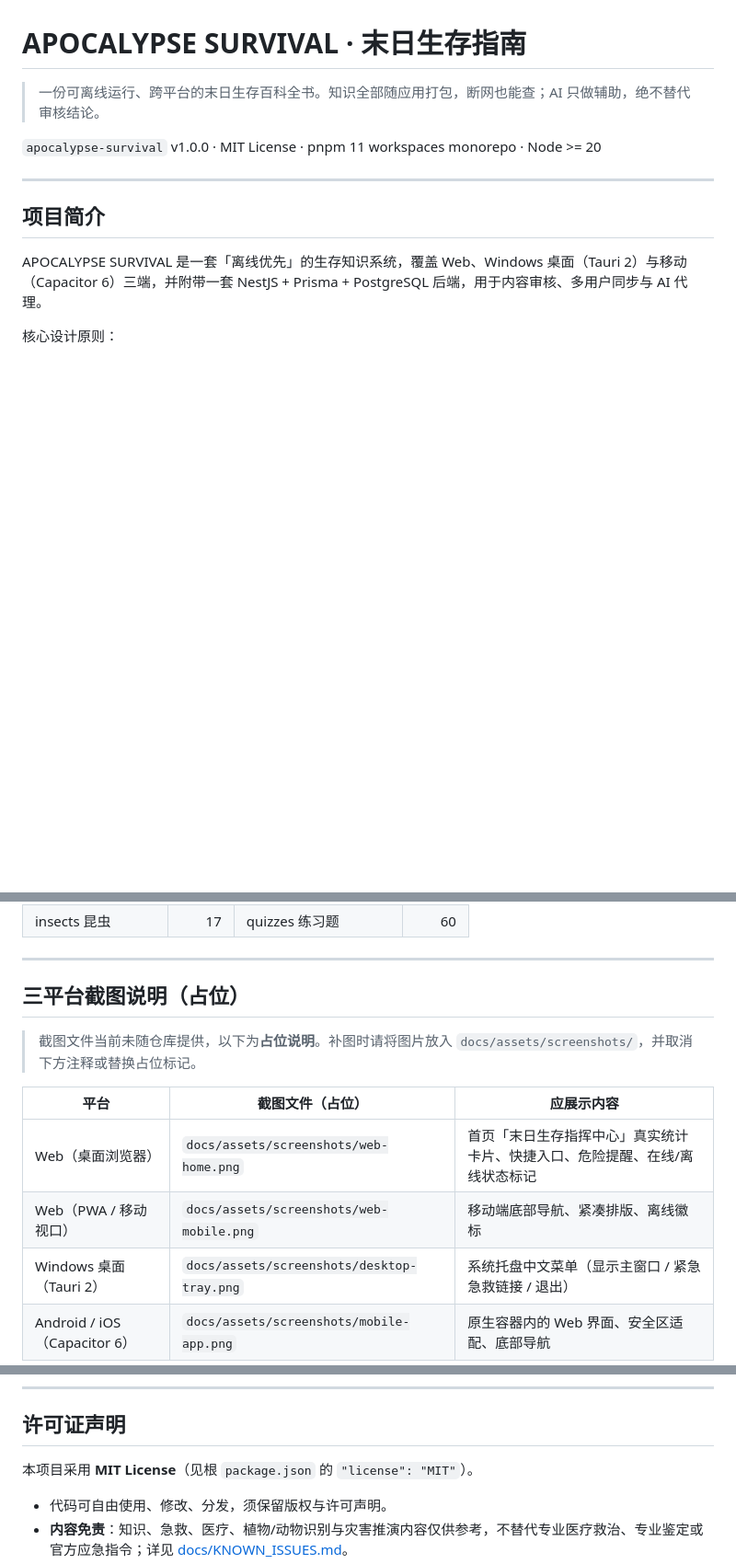
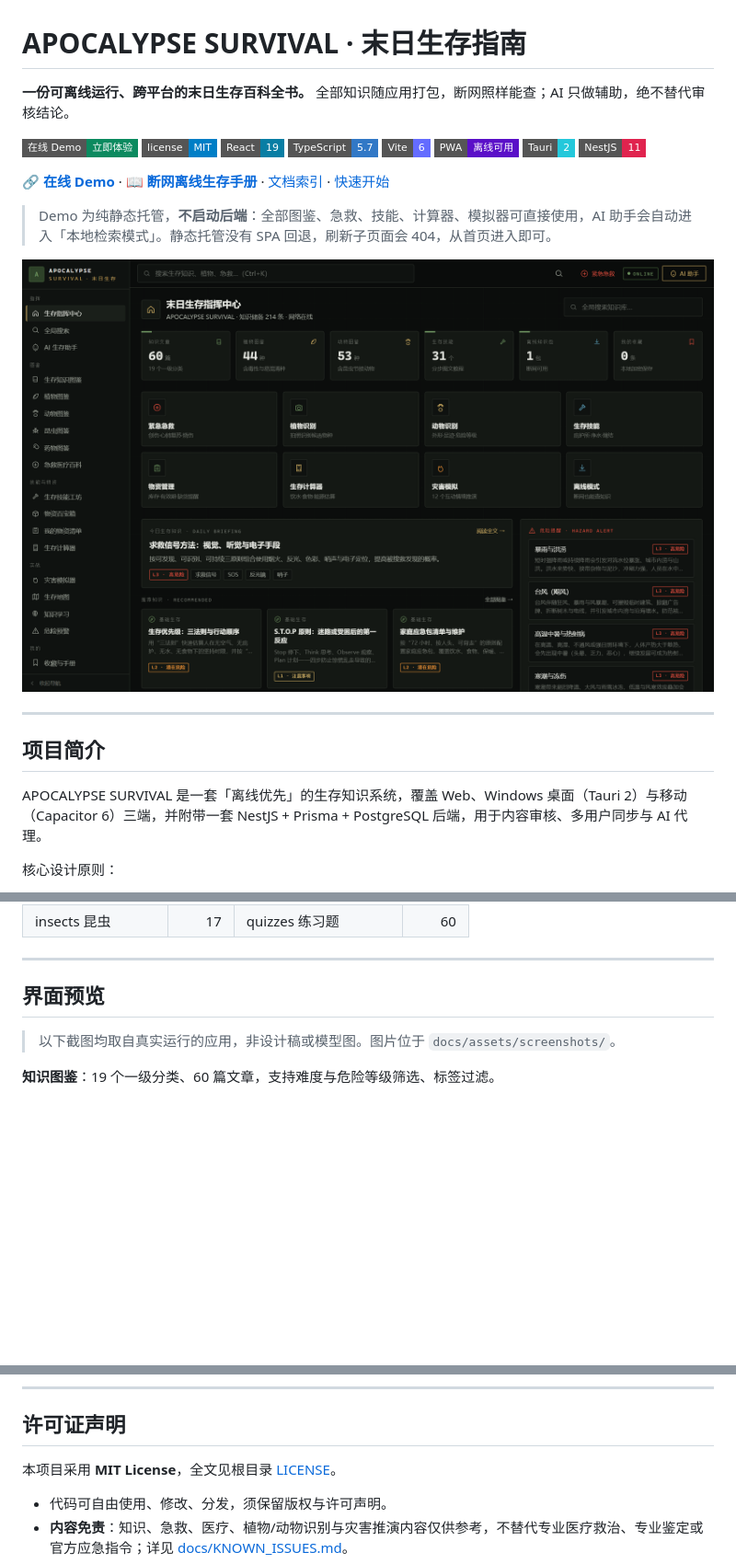
Before and after one commit to yuchen0x1/Doomsday-Survival-Guide, a Markdown page: README.md, 3 parts joined by grey strips. Shown at 92% size. GitHub-like rendering; pictures changed too: docs/assets/screenshots/web-home.png (added); badges without logos; blank space fills up the shorter version.

Commit message:
docs: 补充 MIT 许可证、在线 Demo 与真实界面截图
- 新增 LICENSE（MIT，Copyright (c) 2026 yuchen0x1）
- README 顶部加入徽章、在线 Demo 入口与首页大图
- 用真实运行截图替换原「三平台截图占位」章节，覆盖知识图鉴、急救、灾害模拟器、AI 离线降级与移动端
- 目录结构与许可证章节同步更新
- .gitignore 忽略本地发布标记 .wbapp_*.genie

```diff
--- a/README.md
+++ b/README.md
@@ -1,8 +1,21 @@
 # APOCALYPSE SURVIVAL · 末日生存指南
 
-> 一份可离线运行、跨平台的末日生存百科全书。知识全部随应用打包，断网也能查；AI 只做辅助，绝不替代审核结论。
+**一份可离线运行、跨平台的末日生存百科全书。** 全部知识随应用打包，断网照样能查；AI 只做辅助，绝不替代审核结论。
 
-`apocalypse-survival` v1.0.0 · MIT License · pnpm 11 workspaces monorepo · Node >= 20
+[![在线 Demo](https://img.shields.io/badge/在线%20Demo-立即体验-0B8A5F?style=flat-square)](https://doomsday-survival-05439.app.workbuddy.host/?sharecode=ED7TUWRYKI)
+[![License](https://img.shields.io/badge/license-MIT-blue?style=flat-square)](LICENSE)
+[![React](https://img.shields.io/badge/React-19-087EA4?style=flat-square&logo=react&logoColor=white)](apps/web)
+[![TypeScript](https://img.shields.io/badge/TypeScript-5.7-3178C6?style=flat-square&logo=typescript&logoColor=white)](tsconfig.base.json)
+[![Vite](https://img.shields.io/badge/Vite-6-646CFF?style=flat-square&logo=vite&logoColor=white)](apps/web/vite.config.ts)
+[![PWA](https://img.shields.io/badge/PWA-离线可用-5A0FC8?style=flat-square)](apps/web/vite.config.ts)
+[![Tauri](https://img.shields.io/badge/Tauri-2-24C8DB?style=flat-square&logo=tauri&logoColor=white)](apps/desktop)
+[![NestJS](https://img.shields.io/badge/NestJS-11-E0234E?style=flat-square&logo=nestjs&logoColor=white)](apps/api)
+
+**[🔗 在线 Demo](https://doomsday-survival-05439.app.workbuddy.host/?sharecode=ED7TUWRYKI)** · **[📖 断网离线生存手册](docs/OFFLINE_SURVIVAL_MANUAL.html)** · [文档索引](#文档索引) · [快速开始](#快速开始)
+
+> Demo 为纯静态托管，**不启动后端**：全部图鉴、急救、技能、计算器、模拟器可直接使用，AI 助手会自动进入「本地检索模式」。静态托管没有 SPA 回退，刷新子页面会 404，从首页进入即可。
+
+![生存指挥中心](docs/assets/screenshots/web-home.png)
 
 ---
 
@@ -30,14 +43,9 @@ APOCALYPSE SURVIVAL 是一套「离线优先」的生存知识系统，覆盖 We
 
 ---
 
-## 三平台截图说明（占位）
+## 界面预览
 
-> 截图文件当前未随仓库提供，以下为**占位说明**。补图时请将图片放入 `docs/assets/screenshots/`，并取消下方注释或替换占位标记。
+> 以下截图均取自真实运行的应用，非设计稿或模型图。图片位于 `docs/assets/screenshots/`。
 
-| 平台 | 截图文件（占位） | 应展示内容 |
-| --- | --- | --- |
-| Web（桌面浏览器） | `docs/assets/screenshots/web-home.png` | 首页「末日生存指挥中心」真实统计卡片、快捷入口、危险提醒、在线/离线状态标记 |
-| Web（PWA / 移动视口） | `docs/assets/screenshots/web-mobile.png` | 移动端底部导航、紧凑排版、离线徽标 |
-| Windows 桌面（Tauri 2） | `docs/assets/screenshots/desktop-tray.png` | 系统托盘中文菜单（显示主窗口 / 紧急急救链接 / 退出） |
-| Android / iOS（Capacitor 6） | `docs/assets/screenshots/mobile-app.png` | 原生容器内的 Web 界面、安全区适配、底部导航 |
+**知识图鉴**：19 个一级分类、60 篇文章，支持难度与危险等级筛选、标签过滤。
 
@@ -254,7 +282,7 @@ AI 服务参数、环境变量清单见 [docs/DEPLOYMENT.md](docs/DEPLOYMENT.md)
 
 ## 许可证声明
 
-本项目采用 **MIT License**（见根 `package.json` 的 `"license": "MIT"`）。
+本项目采用 **MIT License**，全文见根目录 [LICENSE](LICENSE)。
 
 - 代码可自由使用、修改、分发，须保留版权与许可声明。
 - **内容免责**：知识、急救、医疗、植物/动物识别与灾害推演内容仅供参考，不替代专业医疗救治、专业鉴定或官方应急指令；详见 [docs/KNOWN_ISSUES.md](docs/KNOWN_ISSUES.md)。
```
Also changed, not shown: other parts of README.md (+21 -1 lines), docs/assets/screenshots/web-ai-offline.png (added), docs/assets/screenshots/web-firstaid.png (added), docs/assets/screenshots/web-knowledge.png (added), docs/assets/screenshots/web-mobile.png (added), docs/assets/screenshots/web-simulator.png (added), 2 other files.
